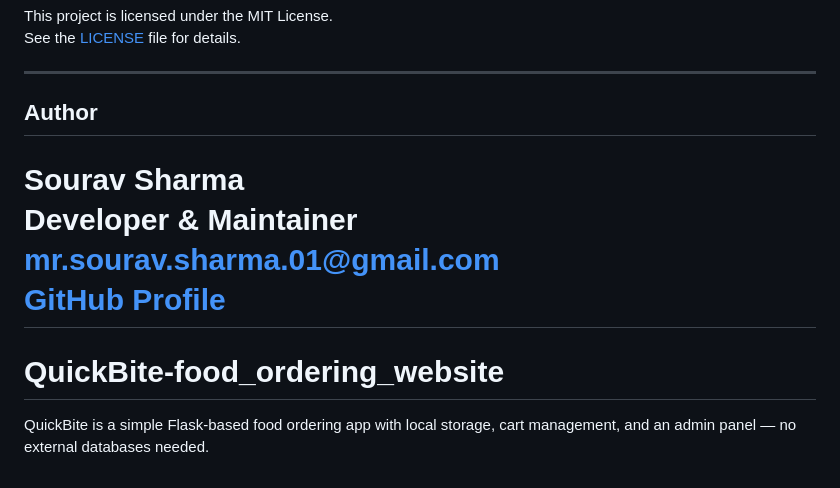
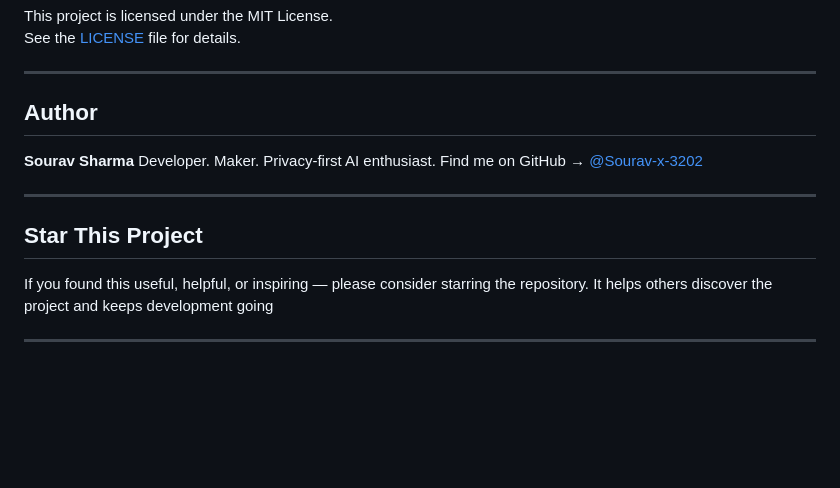
Before and after one commit to Sourav-x-3202/QuickBite-food_ordering_website, a Markdown page: README.md, the part around the change. GitHub-like rendering; blank space fills up the shorter version.

```diff
--- a/README.md
+++ b/README.md
@@ -207,12 +207,18 @@ See the [LICENSE](LICENSE) file for details.
 
 ---
 
-##  Author
+## Author
 
 **Sourav Sharma**
-Developer & Maintainer
-mr.sourav.sharma.01@gmail.com
-[GitHub Profile](https://github.com/Sourav-x-3202)
-=======
-# QuickBite-food_ordering_website
-QuickBite is a simple Flask-based food ordering app with local storage, cart management, and an admin panel — no external databases needed.
+Developer. Maker. Privacy-first AI enthusiast.
+Find me on GitHub → [@Sourav-x-3202](https://github.com/Sourav-x-3202)
+
+---
+
+
+## Star This Project
+
+If you found this useful, helpful, or inspiring — please consider starring the repository.
+It helps others discover the project and keeps development going
+
+---
```
